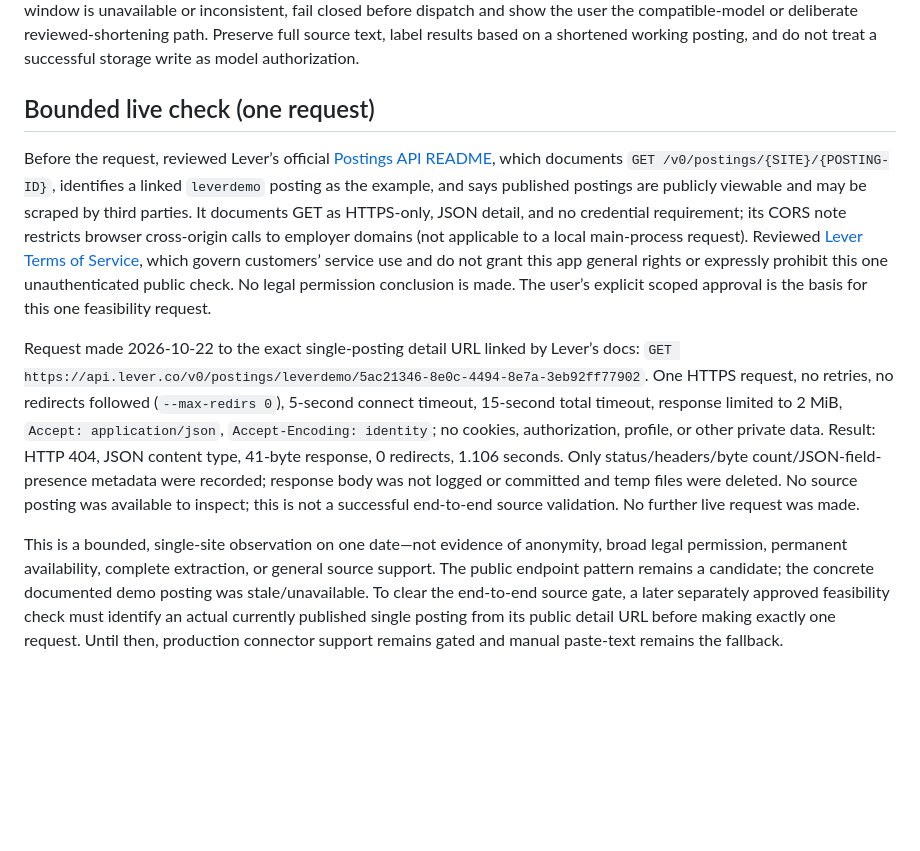
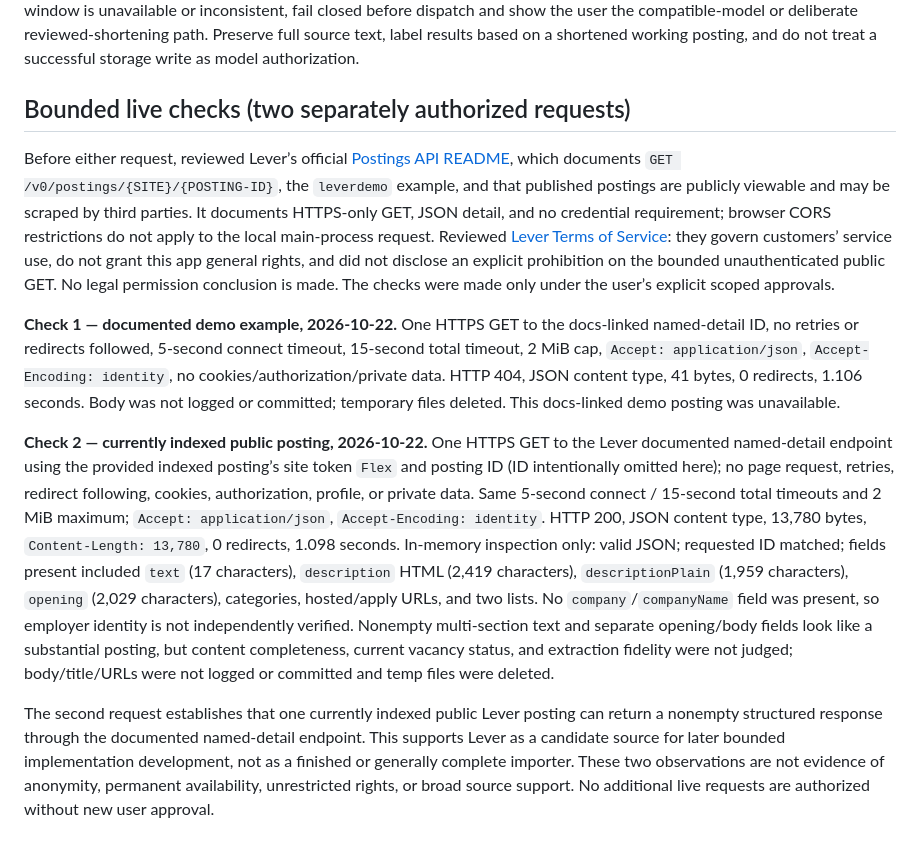
Before and after one commit to MakCoder-2004/ATS-CV-Creator, a Markdown page: docs/research/link-import-feasibility-2026-10-22.md, the part around one of its changes. Rendered like a GitHub page; blank space fills up the shorter version.

Commit message:
docs: record live Lever posting validation

```diff
--- a/docs/research/link-import-feasibility-2026-10-22.md
+++ b/docs/research/link-import-feasibility-2026-10-22.md
@@ -78,10 +78,12 @@ These timings are single local measurements, not guarantees. Node `zlib` and JSO
 
 Storage acceptance does not imply model compatibility. Before every dispatch, freeze the exact authorized request: system/developer prompt, complete profile/facts actually selected, complete working posting, tool/schema overhead, message framing, and reserved maximum output. Use the selected model’s authoritative context/tokenizer metadata or a locally available exact-compatible tokenizer to count the entire request; require `input_tokens + reserved_output_tokens <= context_window - safety_margin`. Recompute after any model, profile, posting, prompt, or tool-schema change and bind the check to the same immutable request hash that is dispatched under current consent. Never use description characters as a token proxy, silently truncate/chunk/summarize/translate, or make an extra model call. If metadata/tokenizer/context window is unavailable or inconsistent, fail closed before dispatch and show the user the compatible-model or deliberate reviewed-shortening path. Preserve full source text, label results based on a shortened working posting, and do not treat a successful storage write as model authorization.
 
-## Bounded live check (one request)
+## Bounded live checks (two separately authorized requests)
 
-Before the request, reviewed Lever’s official [Postings API README](https://github.com/lever/postings-api/blob/master/README.md), which documents `GET /v0/postings/{SITE}/{POSTING-ID}`, identifies a linked `leverdemo` posting as the example, and says published postings are publicly viewable and may be scraped by third parties. It documents GET as HTTPS-only, JSON detail, and no credential requirement; its CORS note restricts browser cross-origin calls to employer domains (not applicable to a local main-process request). Reviewed [Lever Terms of Service](https://www.lever.co/legal/terms-of-service), which govern customers’ service use and do not grant this app general rights or expressly prohibit this one unauthenticated public check. No legal permission conclusion is made. The user’s explicit scoped approval is the basis for this one feasibility request.
+Before either request, reviewed Lever’s official [Postings API README](https://github.com/lever/postings-api/blob/master/README.md), which documents `GET /v0/postings/{SITE}/{POSTING-ID}`, the `leverdemo` example, and that published postings are publicly viewable and may be scraped by third parties. It documents HTTPS-only GET, JSON detail, and no credential requirement; browser CORS restrictions do not apply to the local main-process request. Reviewed [Lever Terms of Service](https://www.lever.co/legal/terms-of-service): they govern customers’ service use, do not grant this app general rights, and did not disclose an explicit prohibition on the bounded unauthenticated public GET. No legal permission conclusion is made. The checks were made only under the user’s explicit scoped approvals.
 
-Request made 2026-10-22 to the exact single-posting detail URL linked by Lever’s docs: `GET https://api.lever.co/v0/postings/leverdemo/5ac21346-8e0c-4494-8e7a-3eb92ff77902`. One HTTPS request, no retries, no redirects followed (`--max-redirs 0`), 5-second connect timeout, 15-second total timeout, response limited to 2 MiB, `Accept: application/json`, `Accept-Encoding: identity`; no cookies, authorization, profile, or other private data. Result: HTTP 404, JSON content type, 41-byte response, 0 redirects, 1.106 seconds. Only status/headers/byte count/JSON-field-presence metadata were recorded; response body was not logged or committed and temp files were deleted. No source posting was available to inspect; this is not a successful end-to-end source validation. No further live request was made.
+**Check 1 — documented demo example, 2026-10-22.** One HTTPS GET to the docs-linked named-detail ID, no retries or redirects followed, 5-second connect timeout, 15-second total timeout, 2 MiB cap, `Accept: application/json`, `Accept-Encoding: identity`, no cookies/authorization/private data. HTTP 404, JSON content type, 41 bytes, 0 redirects, 1.106 seconds. Body was not logged or committed; temporary files deleted. This docs-linked demo posting was unavailable.
 
-This is a bounded, single-site observation on one date—not evidence of anonymity, broad legal permission, permanent availability, complete extraction, or general source support. The public endpoint pattern remains a candidate; the concrete documented demo posting was stale/unavailable. To clear the end-to-end source gate, a later separately approved feasibility check must identify an actual currently published single posting from its public detail URL before making exactly one request. Until then, production connector support remains gated and manual paste-text remains the fallback.
+**Check 2 — currently indexed public posting, 2026-10-22.** One HTTPS GET to the Lever documented named-detail endpoint using the provided indexed posting’s site token `Flex` and posting ID (ID intentionally omitted here); no page request, retries, redirect following, cookies, authorization, profile, or private data. Same 5-second connect / 15-second total timeouts and 2 MiB maximum; `Accept: application/json`, `Accept-Encoding: identity`. HTTP 200, JSON content type, 13,780 bytes, `Content-Length: 13,780`, 0 redirects, 1.098 seconds. In-memory inspection only: valid JSON; requested ID matched; fields present included `text` (17 characters), `description` HTML (2,419 characters), `descriptionPlain` (1,959 characters), `opening` (2,029 characters), categories, hosted/apply URLs, and two lists. No `company`/`companyName` field was present, so employer identity is not independently verified. Nonempty multi-section text and separate opening/body fields look like a substantial posting, but content completeness, current vacancy status, and extraction fidelity were not judged; body/title/URLs were not logged or committed and temp files were deleted.
+
+The second request establishes that one currently indexed public Lever posting can return a nonempty structured response through the documented named-detail endpoint. This supports Lever as a candidate source for later bounded implementation development, not as a finished or generally complete importer. These two observations are not evidence of anonymity, permanent availability, unrestricted rights, or broad source support. No additional live requests are authorized without new user approval.
```
Also changed, not shown: other parts of docs/research/link-import-feasibility-2026-10-22.md (+4 -4 lines).
